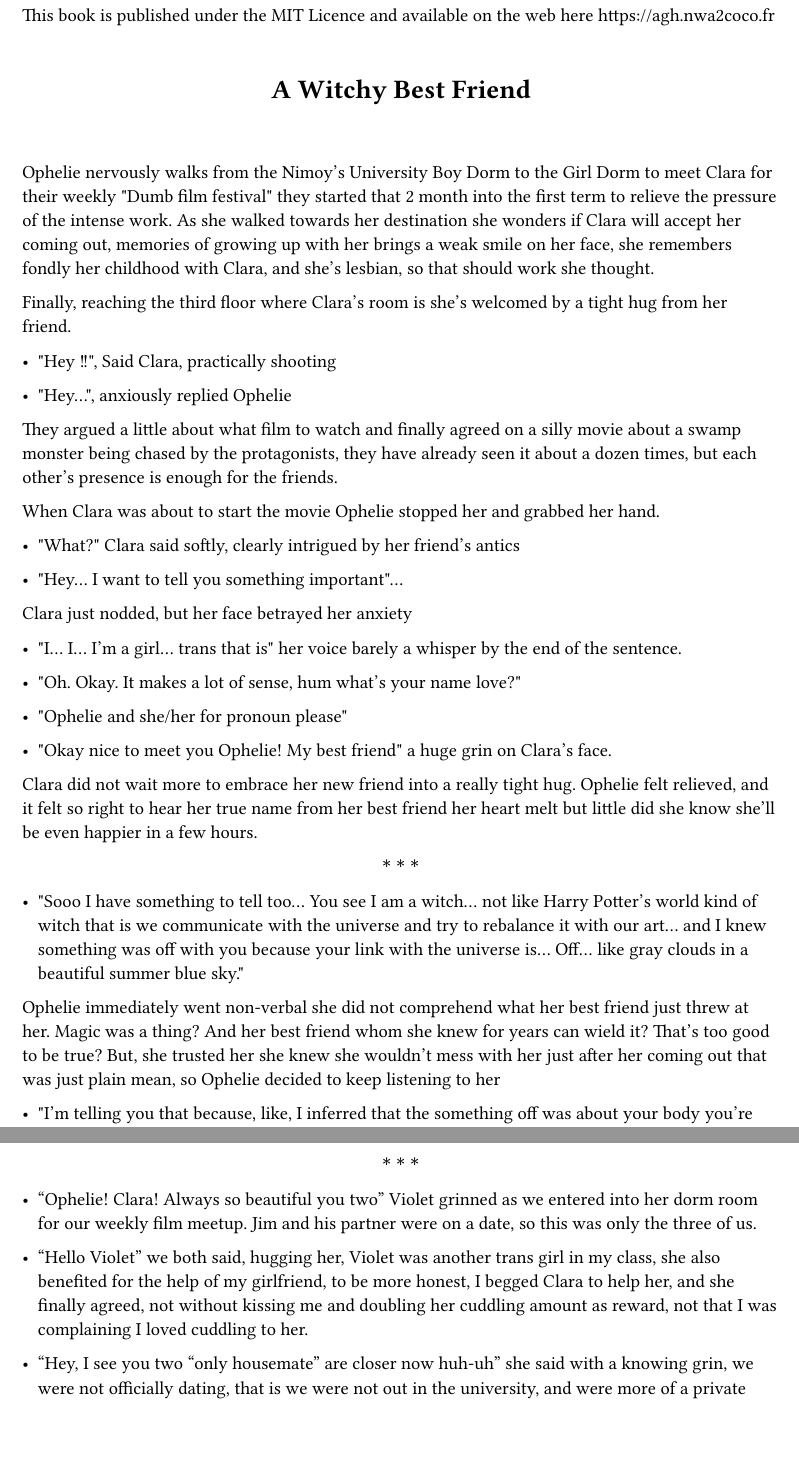
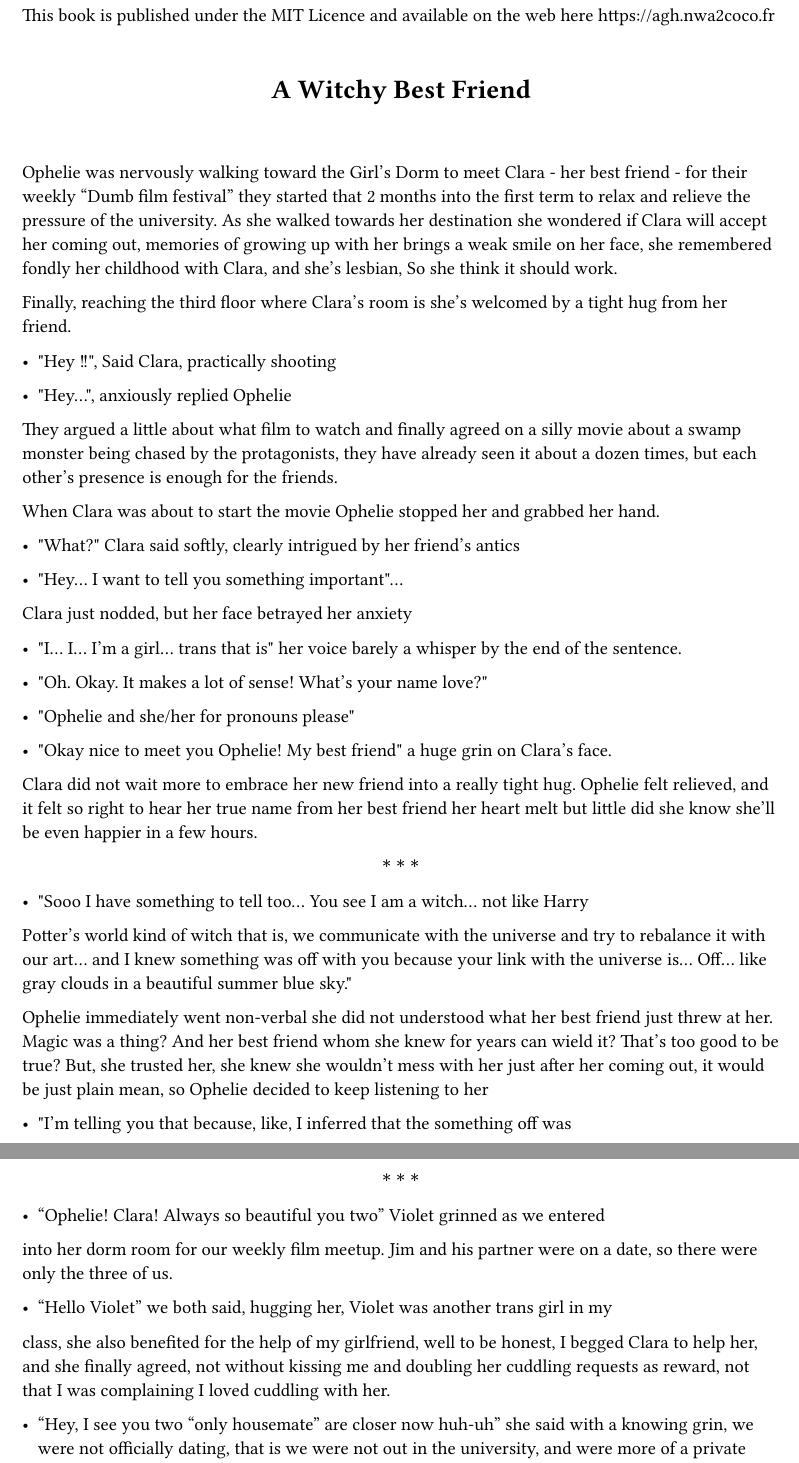
Before and after one commit to coco33920/agh-public, a Typst document (pdfs/awb.typ): two parts of pages 1 and 3 of 4, joined at a grey line, cut so that both start at the same text, the shorter picture padded with empty space. The pictures show the PDF file pdfs/awb.pdf that the author committed with the source.

Commit message:
modified

```diff
--- a/pdfs/awb.typ
+++ b/pdfs/awb.typ
@@ -16,7 +16,12 @@ This book is published under the MIT Licence and available on the web here #link
 }
 
 = A Witchy Best Friend <a-witchy-best-friend>
-Ophelie nervously walks from the Nimoy’s University Boy Dorm to the Girl Dorm to meet Clara for their weekly \"Dumb film festival\" they started that 2 month into the first term to relieve the pressure of the intense work. As she walked towards her destination she wonders if Clara will accept her coming out, memories of growing up with her brings a weak smile on her face, she remembers fondly her childhood with Clara, and she’s lesbian, so that should work she thought.
+Ophelie was nervously walking toward the Girl's Dorm to meet Clara - her best
+friend - for their weekly "Dumb film festival" they started that 2 months into
+the first term to relax and relieve the pressure of the university. As she
+walked towards her destination she wondered if Clara will accept her coming out,
+memories of growing up with her brings a weak smile on her face, she remembered
+fondly her childhood with Clara, and she’s lesbian, So she think it should work.
 
 Finally, reaching the third floor where Clara’s room is she’s welcomed by a tight hug from her friend.
 
@@ -36,9 +41,9 @@ Clara just nodded, but her face betrayed her anxiety
 
 - \"I... I... I’m a girl… trans that is\" her voice barely a whisper by the end of the sentence.
 
-- \"Oh. Okay. It makes a lot of sense, hum what’s your name love?\"
+- \"Oh. Okay. It makes a lot of sense! What’s your name love?\"
 
-- \"Ophelie and she/her for pronoun please\"
+- \"Ophelie and she/her for pronouns please\"
 
 - \"Okay nice to meet you Ophelie! My best friend\" a huge grin on Clara’s face.
 
@@ -46,7 +51,11 @@ Clara did not wait more to embrace her new friend into a really tight hug. Ophel
 
 #middle
 
-- \"Sooo I have something to tell too... You see I am a witch… not like Harry Potter’s world kind of witch that is we communicate with the universe and try to rebalance it with our art… and I knew something was off with you because your link with the universe is... Off… like gray clouds in a beautiful summer blue sky.\"
+- \"Sooo I have something to tell too... You see I am a witch… not like Harry
+Potter’s world kind of witch that is, we communicate with the universe and try to rebalance it with our art… and I knew something was off with you because your link with the universe is... Off… like gray clouds in a beautiful summer blue sky.\"
 
-Ophelie immediately went non-verbal she did not comprehend what her best friend just threw at her. Magic was a thing? And her best friend whom she knew for years can wield it? That’s too good to be true? But, she trusted her she knew she wouldn’t mess with her just after her coming out that was just plain mean, so Ophelie decided to keep listening to her
+Ophelie immediately went non-verbal she did not understood what her best friend
+just threw at her. Magic was a thing? And her best friend whom she knew for
+years can wield it? That’s too good to be true? But, she trusted her, she knew
+she wouldn’t mess with her just after her coming out, it would be just plain mean, so Ophelie decided to keep listening to her
 
@@ -85,7 +96,8 @@ It’s been almost year since that day, and every one of them was a blessing, I
 
 Well I have to get moving or Clara will magically open this door…
 
-I opened the door to see Clara mostly patiently waiting beside it, we moved into this apartment at the end of our semester, so we moved together. She, and I, living together in an apartment and some non-school days were like heaven.
+I opened the door to see Clara mostly patiently waiting beside it, we moved
+into an apartment at the end of our semester, so we moved together. She, and I, living together in an apartment and some non-school days were like heaven.
 
 This apartment has a distinct property that Clara specially searched when she found the apartment on the online website, #emph[There was only one bedroom.]
 
@@ -99,9 +111,15 @@ She moved toward me, leveled up my chin before gently kissing me and hugging me
 
 #middle
 
-- "Ophelie! Clara! Always so beautiful you two" Violet grinned as we entered into her dorm room for our weekly film meetup. Jim and his partner were on a date, so this was only the three of us.
+- "Ophelie! Clara! Always so beautiful you two" Violet grinned as we entered
+into her dorm room for our weekly film meetup. Jim and his partner were on a
+date, so there were only the three of us.
 
-- "Hello Violet" we both said, hugging her, Violet was another trans girl in my class, she also benefited for the help of my girlfriend, to be more honest, I begged Clara to help her, and she finally agreed, not without kissing me and doubling her cuddling amount as reward, not that I was complaining I loved cuddling to her.
+- "Hello Violet" we both said, hugging her, Violet was another trans girl in my
+class, she also benefited for the help of my girlfriend, well to be honest, I
+begged Clara to help her, and she finally agreed, not without kissing me and
+doubling her cuddling requests as reward, not that I was complaining I loved
+cuddling with her.
 
 - "Hey, I see you two "only housemate" are closer now huh-uh" she said with a knowing grin, we were not officially dating, that is we were not out in the university, and were more of a private item, but my friendship with Violet started when she connected the dot between who I was and who I am, she also figured out my relationship with Clara a few weeks into our friendship. The housemate thing was an inside lesbian joke apparently, I was not really into internet but Clara and Violet were.
 
```
Also changed, not shown: makefile, pdfs/agh.pdf, pdfs/awb.pdf, pdfs/awb.typ (16 more changed lines).
